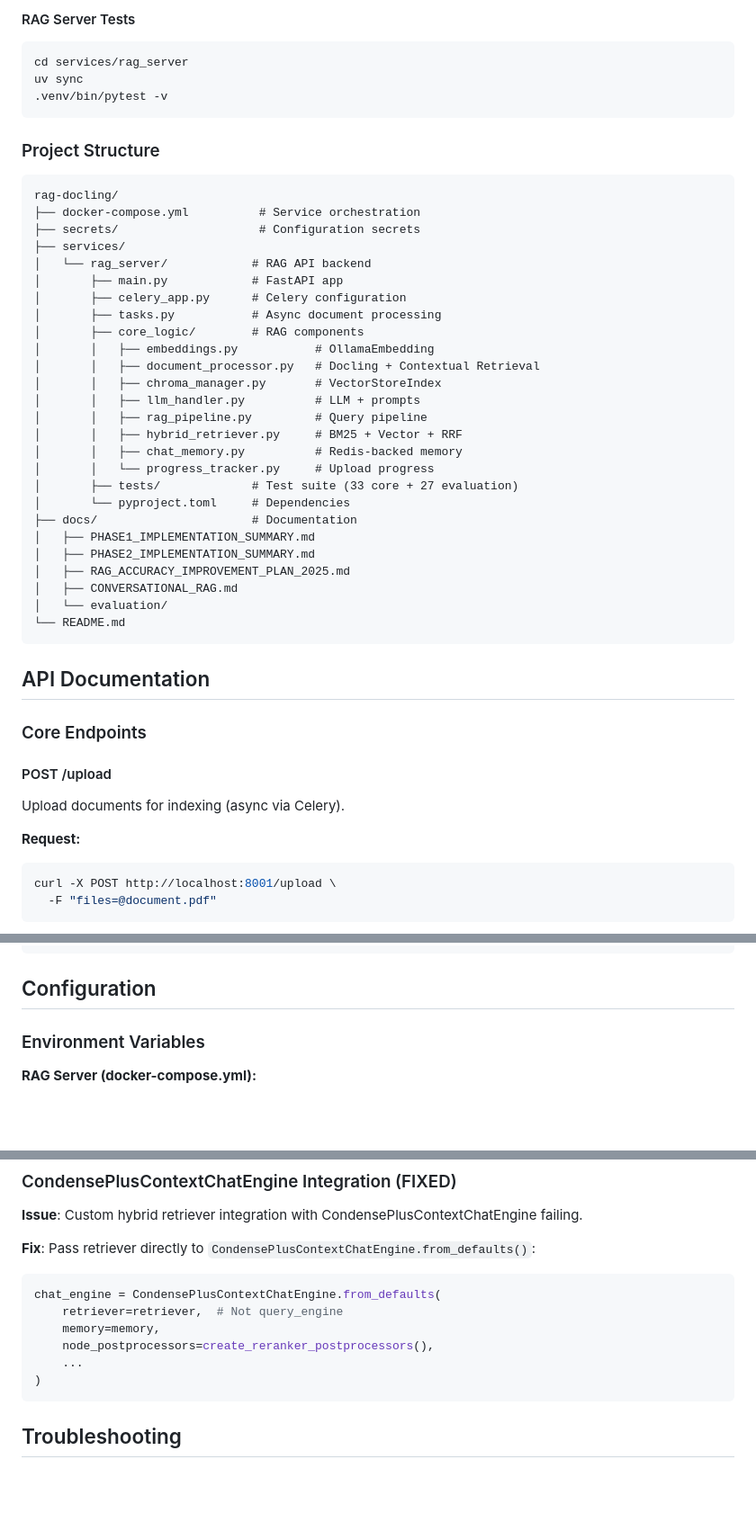
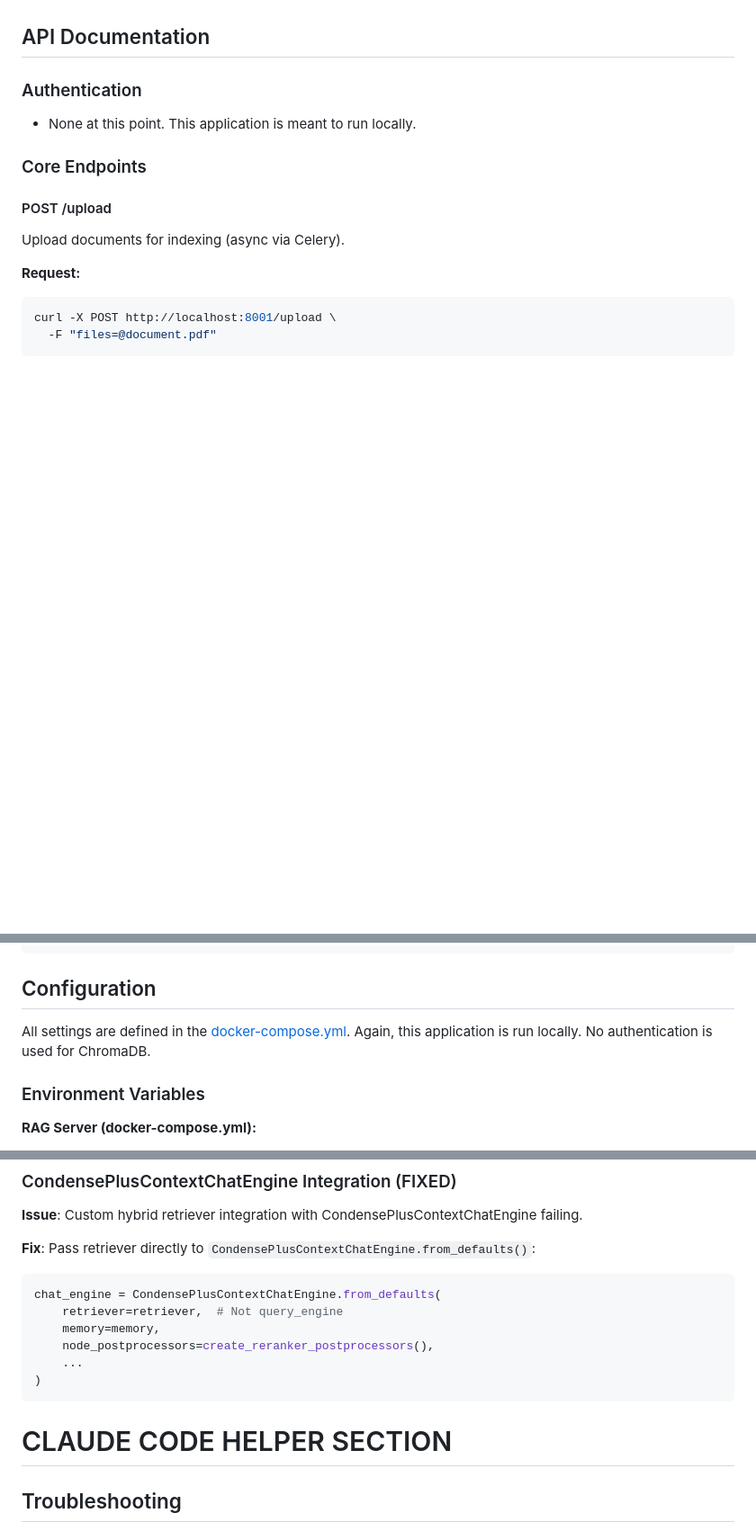
Before and after one commit to gittycat/rag-docling, a Markdown page: README.md, 3 parts joined by grey strips. Shown at 90% size. Rendered like a GitHub page; blank space fills up the shorter version.

Commit message:
Full revision of README.md

````diff
--- a/README.md
+++ b/README.md
@@ -215,43 +134,8 @@ curl -X POST http://localhost:8001/chat/clear \
-#### RAG Server Tests
-
-```bash
-cd services/rag_server
-uv sync
-.venv/bin/pytest -v
-```
-
-### Project Structure
-
-```
-rag-docling/
-├── docker-compose.yml          # Service orchestration
-├── secrets/                    # Configuration secrets
-├── services/
-│   └── rag_server/            # RAG API backend
-│       ├── main.py            # FastAPI app
-│       ├── celery_app.py      # Celery configuration
-│       ├── tasks.py           # Async document processing
-│       ├── core_logic/        # RAG components
-│       │   ├── embeddings.py           # OllamaEmbedding
-│       │   ├── document_processor.py   # Docling + Contextual Retrieval
-│       │   ├── chroma_manager.py       # VectorStoreIndex
-│       │   ├── llm_handler.py          # LLM + prompts
-│       │   ├── rag_pipeline.py         # Query pipeline
-│       │   ├── hybrid_retriever.py     # BM25 + Vector + RRF
-│       │   ├── chat_memory.py          # Redis-backed memory
-│       │   └── progress_tracker.py     # Upload progress
-│       ├── tests/             # Test suite (33 core + 27 evaluation)
-│       └── pyproject.toml     # Dependencies
-├── docs/                      # Documentation
-│   ├── PHASE1_IMPLEMENTATION_SUMMARY.md
-│   ├── PHASE2_IMPLEMENTATION_SUMMARY.md
-│   ├── RAG_ACCURACY_IMPROVEMENT_PLAN_2025.md
-│   ├── CONVERSATIONAL_RAG.md
-│   └── evaluation/
-└── README.md
-```
 
 ## API Documentation
+
+### Authentication
+- None at this point. This application is meant to run locally.
 
 ### Core Endpoints
 
@@ -417,6 +301,9 @@ Get current model configuration.
 
 ## Configuration
 
+All settings are defined in the [docker-compose.yml](docker-compose.yml).
+Again, this application is run locally. No authentication is used for ChromaDB.
+
 ### Environment Variables
 
 **RAG Server (docker-compose.yml):**
@@ -530,6 +417,8 @@ chat_engine = CondensePlusContextChatEngine.from_defaults(
     ...
 )
 ```
+
+# CLAUDE CODE HELPER SECTION
 
 ## Troubleshooting
 
````
Also changed, not shown: other parts of README.md (+72 -153 lines).
